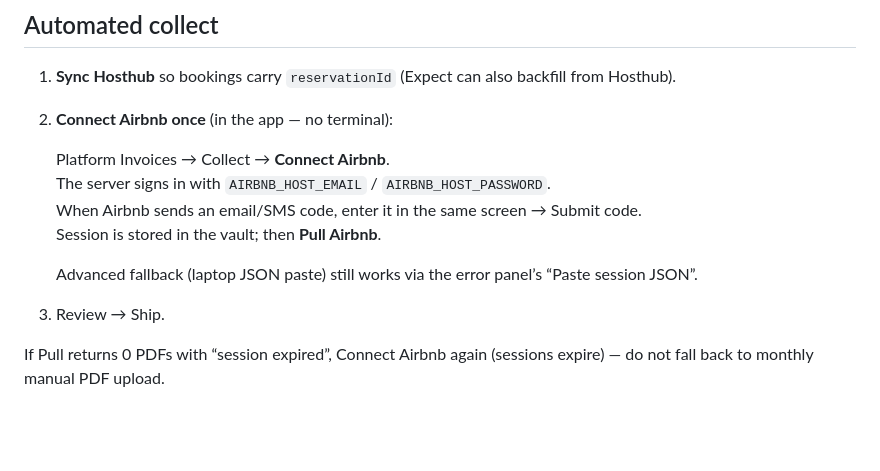
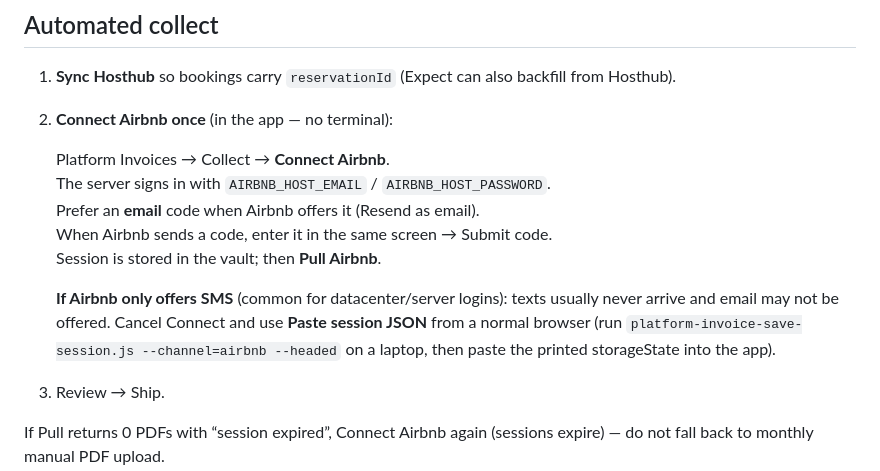
Before and after one commit to lete13/elysian-clearing, a Markdown page: scripts/platform-invoice-pull.md, the part around the change. Drawn GitHub-style; blank space fills up the shorter version.

Commit message:
Document SMS-only Airbnb Connect fallback to Paste session JSON
Co-authored-by: lete13 <lete13@users.noreply.github.com>

```diff
--- a/scripts/platform-invoice-pull.md
+++ b/scripts/platform-invoice-pull.md
@@ -76,10 +76,14 @@ AIRBNB_HOST_EMAIL='…' AIRBNB_HOST_PASSWORD='…' \
 
    Platform Invoices → Collect → **Connect Airbnb**.
    The server signs in with `AIRBNB_HOST_EMAIL` / `AIRBNB_HOST_PASSWORD`.
-   When Airbnb sends an email/SMS code, enter it in the same screen → Submit code.
+   Prefer an **email** code when Airbnb offers it (Resend as email).
+   When Airbnb sends a code, enter it in the same screen → Submit code.
    Session is stored in the vault; then **Pull Airbnb**.
 
-   Advanced fallback (laptop JSON paste) still works via the error panel’s “Paste session JSON”.
+   **If Airbnb only offers SMS** (common for datacenter/server logins): texts usually
+   never arrive and email may not be offered. Cancel Connect and use **Paste session JSON**
+   from a normal browser (run `platform-invoice-save-session.js --channel=airbnb --headed`
+   on a laptop, then paste the printed storageState into the app).
 
 3. Review → Ship.
 
```
